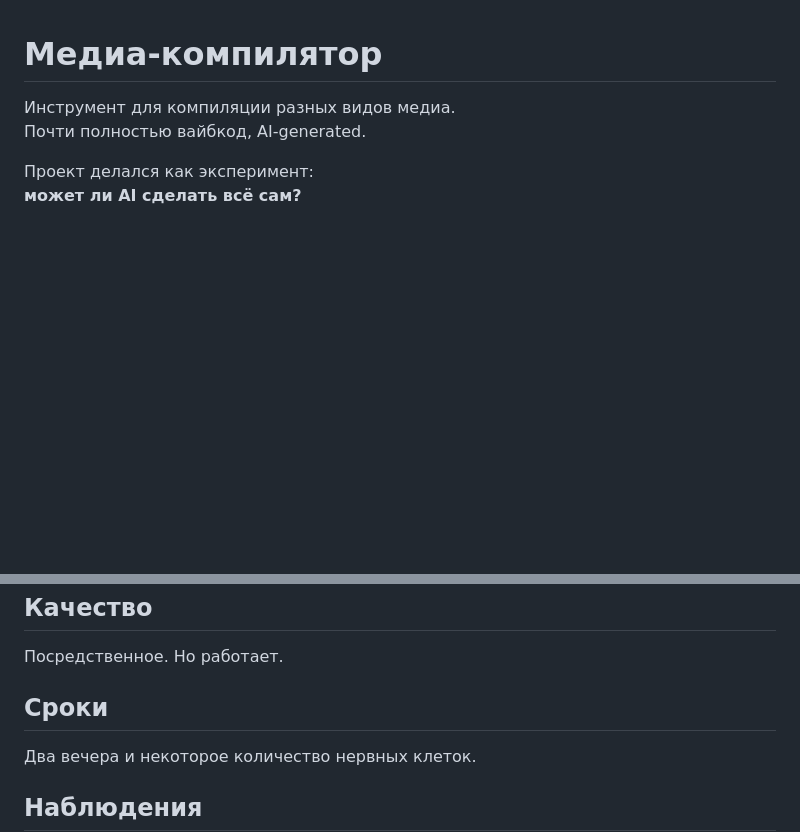
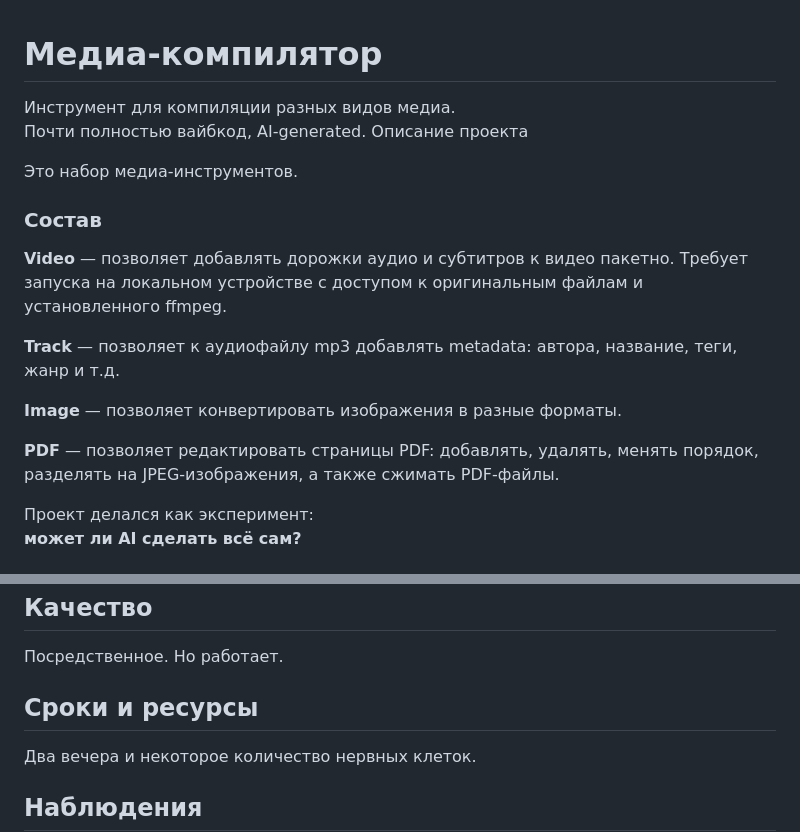
Before and after one commit to XpycTee/media-tools, a Markdown page: README.md, 2 parts joined by grey strips. Rendered like a GitHub page; blank space fills up the shorter version.

```diff
--- a/README.md
+++ b/README.md
@@ -2,6 +2,19 @@
 
 Инструмент для компиляции разных видов медиа.
 Почти полностью вайбкод, AI-generated.
+Описание проекта
+
+Это набор медиа-инструментов.
+
+### Состав
+
+**Video** — позволяет добавлять дорожки аудио и субтитров к видео пакетно. Требует запуска на локальном устройстве с доступом к оригинальным файлам и установленного ffmpeg.
+
+**Track** — позволяет к аудиофайлу mp3 добавлять metadata: автора, название, теги, жанр и т.д.
+
+**Image** — позволяет конвертировать изображения в разные форматы.
+
+**PDF** — позволяет редактировать страницы PDF: добавлять, удалять, менять порядок, разделять на JPEG-изображения, а также сжимать PDF-файлы.
 
 Проект делался как эксперимент:
 **может ли AI сделать всё сам?**
@@ -15,7 +28,7 @@ Claude Haiku 4.5 через Copilot, встроенный в VSCode.
 ## Качество
 Посредственное. Но работает.
 
-## Сроки
+## Сроки и ресурсы
 Два вечера и некоторое количество нервных клеток.
 
 ## Наблюдения
```
